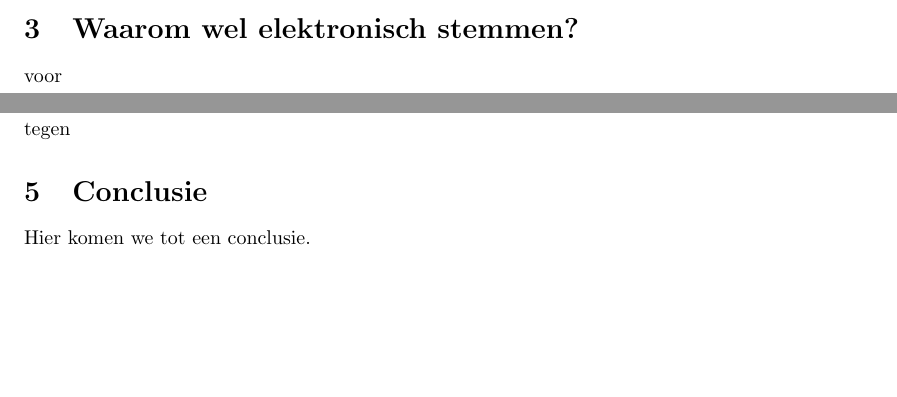
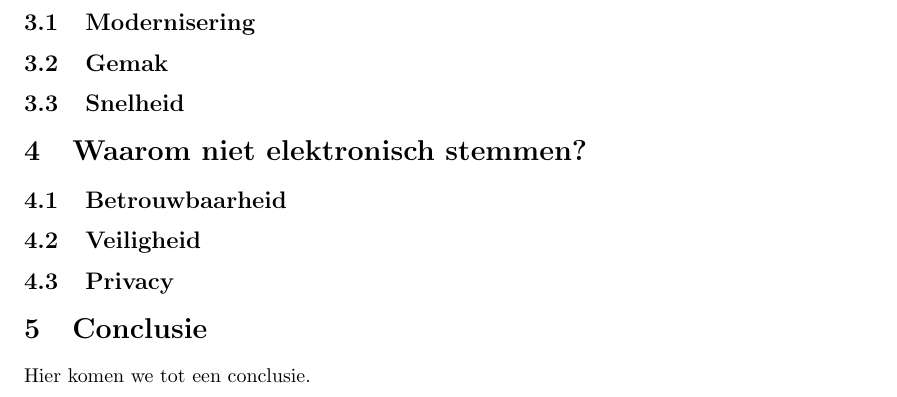
Before and after one commit to deazurain/ethiek, a LaTeX document (rapport.tex): two parts of pages 6 and 7 of 8 before the commit and part of page 7 of 8 after it, the two joined at a grey line, cut at the place of the change, the shorter picture padded with empty space. Compiled offline with pdfLaTeX.

Commit message:
opzetje voor-tegen

```diff
--- a/rapport.tex
+++ b/rapport.tex
@@ -191,12 +191,19 @@ Dit is een aspect dat interessant is voor onze vraagstelling, omdat bij sommige
 
 \section{Waarom wel elektronisch stemmen?}
 
-voor
+\subsection{Modernisering}
+
+\subsection{Gemak}
+
+\subsection{Snelheid}
 
 \section{Waarom niet elektronisch stemmen?}
 
-tegen
+\subsection{Betrouwbaarheid}
 
+\subsection{Veiligheid}
+
+\subsection{Privacy}
 
 \section{Conclusie}
 
```
